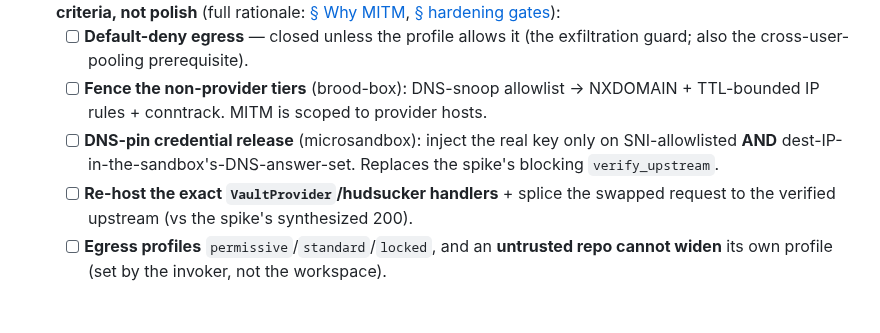
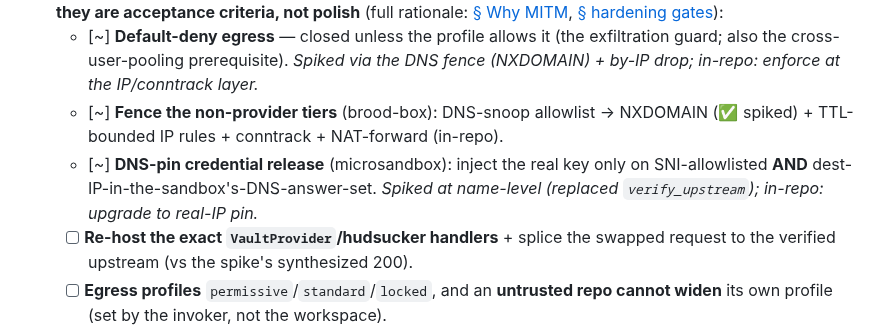
Before and after one commit to vu1n/pillbox, a Markdown page: docs/libkrun-sandbox.md, the part around one of its changes. GitHub-like rendering; blank space fills up the shorter version.

```diff
--- a/docs/libkrun-sandbox.md
+++ b/docs/libkrun-sandbox.md
@@ -427,13 +435,14 @@ off the throwaway spike, mandatory for the port):**
    **The in-repo landing is not "done" until every security deliverable below ships
    — they are acceptance criteria, not polish** (full rationale: [§ Why MITM](#why-mitm-at-all--substitute-vs-fence-2026-06-01-review),
    [§ hardening gates](#the-two-hardening-gates-v2-adds-over-todays-blind-swap)):
-   - [ ] **Default-deny egress** — closed unless the profile allows it (the
-     exfiltration guard; also the cross-user-pooling prerequisite).
-   - [ ] **Fence the non-provider tiers** (brood-box): DNS-snoop allowlist →
-     NXDOMAIN + TTL-bounded IP rules + conntrack. MITM is scoped to provider hosts.
-   - [ ] **DNS-pin credential release** (microsandbox): inject the real key only on
-     SNI-allowlisted **AND** dest-IP-in-the-sandbox's-DNS-answer-set. Replaces the
-     spike's blocking `verify_upstream`.
+   - [~] **Default-deny egress** — closed unless the profile allows it (the
+     exfiltration guard; also the cross-user-pooling prerequisite). *Spiked via the
+     DNS fence (NXDOMAIN) + by-IP drop; in-repo: enforce at the IP/conntrack layer.*
+   - [~] **Fence the non-provider tiers** (brood-box): DNS-snoop allowlist →
+     NXDOMAIN (✅ spiked) + TTL-bounded IP rules + conntrack + NAT-forward (in-repo).
+   - [~] **DNS-pin credential release** (microsandbox): inject the real key only on
+     SNI-allowlisted **AND** dest-IP-in-the-sandbox's-DNS-answer-set. *Spiked at
+     name-level (replaced `verify_upstream`); in-repo: upgrade to real-IP pin.*
    - [ ] **Re-host the exact `VaultProvider`/hudsucker handlers** + splice the
      swapped request to the verified upstream (vs the spike's synthesized 200).
    - [ ] **Egress profiles** `permissive`/`standard`/`locked`, and an **untrusted
```
Also changed, not shown: other parts of docs/libkrun-sandbox.md (+39 -31 lines).
